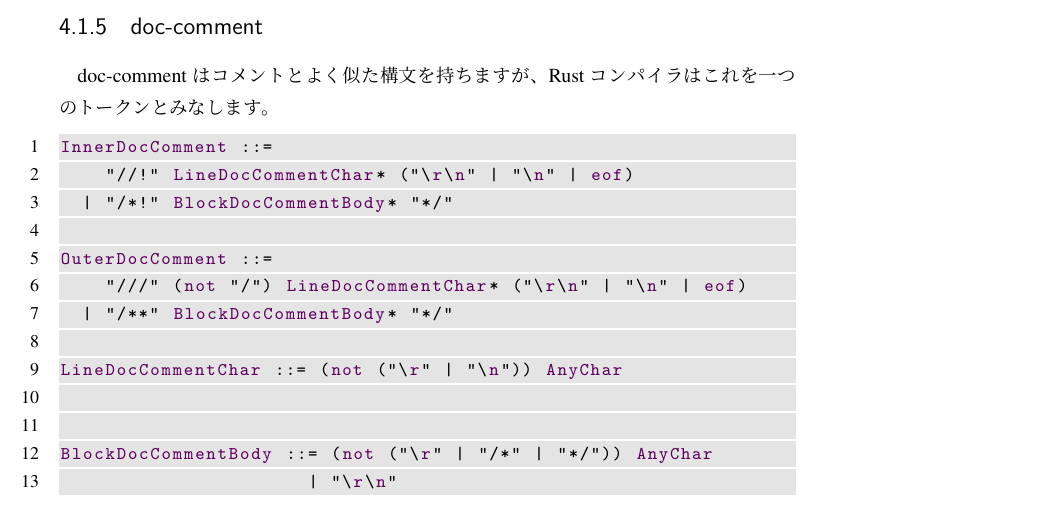
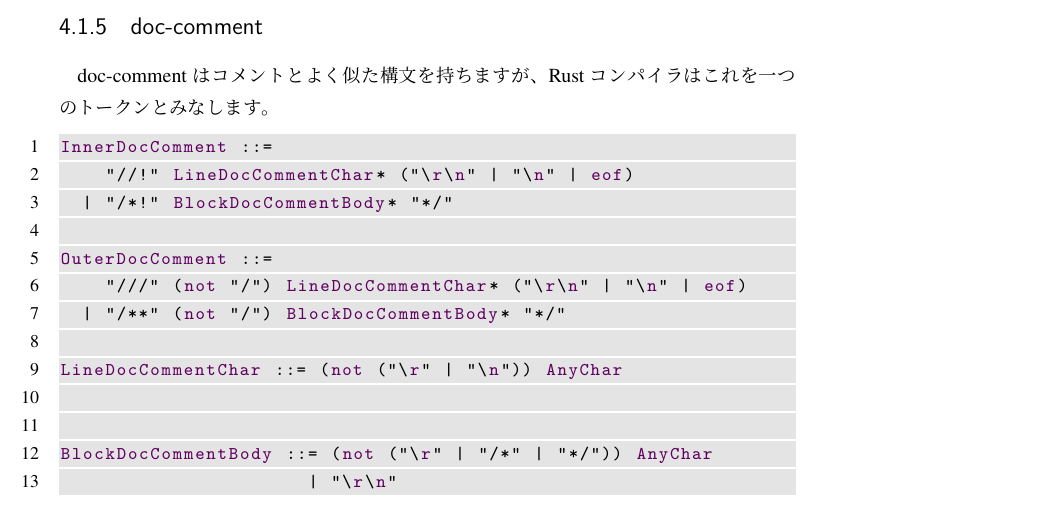
Before and after one commit to qnighy/rust-compiler-walkthrough-ja, a LaTeX book (main.tex): part of page 13 of 35, cut so that both start at the same text. Compiled offline with upLaTeX and dvipdfmx.

Commit message:
Very subtle fix in doc-comment lex.

```diff
--- a/main.tex
+++ b/main.tex
@@ -295,7 +295,7 @@ doc-commentはコメントとよく似た構文を持ちますが、Rustコン
 
   OuterDocComment ::=
       "///" (not "/") LineDocCommentChar* ("\r\n" | "\n" | eof)
-    | "/**" BlockDocCommentBody* "*/"
+    | "/**" (not "/") BlockDocCommentBody* "*/"
 
   LineDocCommentChar ::= (not ("\r" | "\n")) AnyChar
 
```
